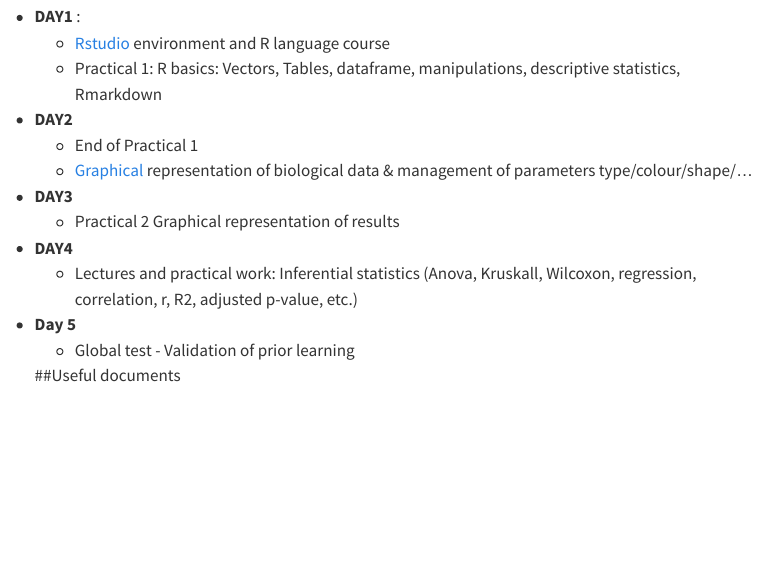
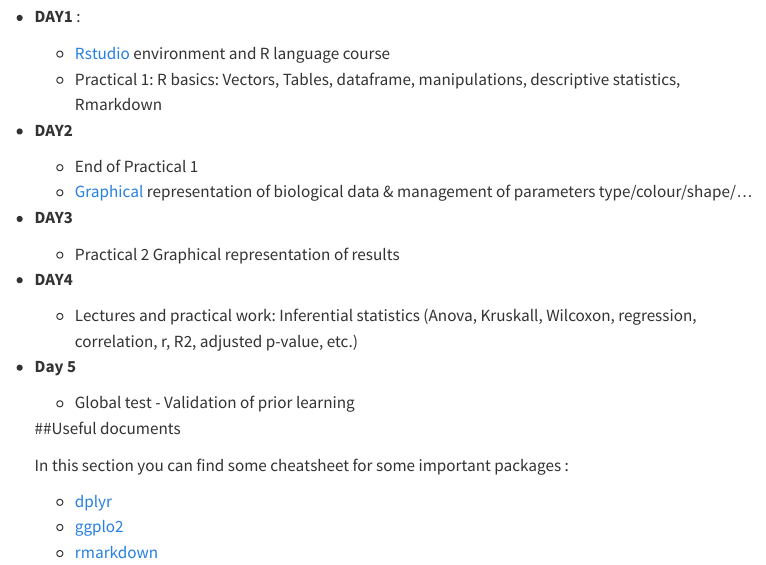
Before and after one commit to marcgarel/FormationR.github.io, a Quarto document (index.qmd): the page in a window 1100 px wide, from 170 px down. Rendered offline with R 4.5, knitr and Pandoc in place of Quarto, with nearby package versions; menus at the side of the page are left out.

Commit message:
add docs folder and update index

```diff
--- a/index.qmd
+++ b/index.qmd
@@ -25,3 +25,9 @@ Welcome on the R training provided by [OMICS](https://www.mio.osupytheas.fr/fr/p
   * Global test - Validation of prior learning
 
   ##Useful documents
+
+  In this section you can find some cheatsheet for some important packages :
+
+  * [dplyr](docs/data-transformation_dplyr-1.pdf)
+  * [ggplo2](docs/data-visualization_ggplot2-2.1.pdf)
+  * [rmarkdown](docs/rmarkdown-2.0.pdf)
```
Also changed, not shown: 4 other files.
